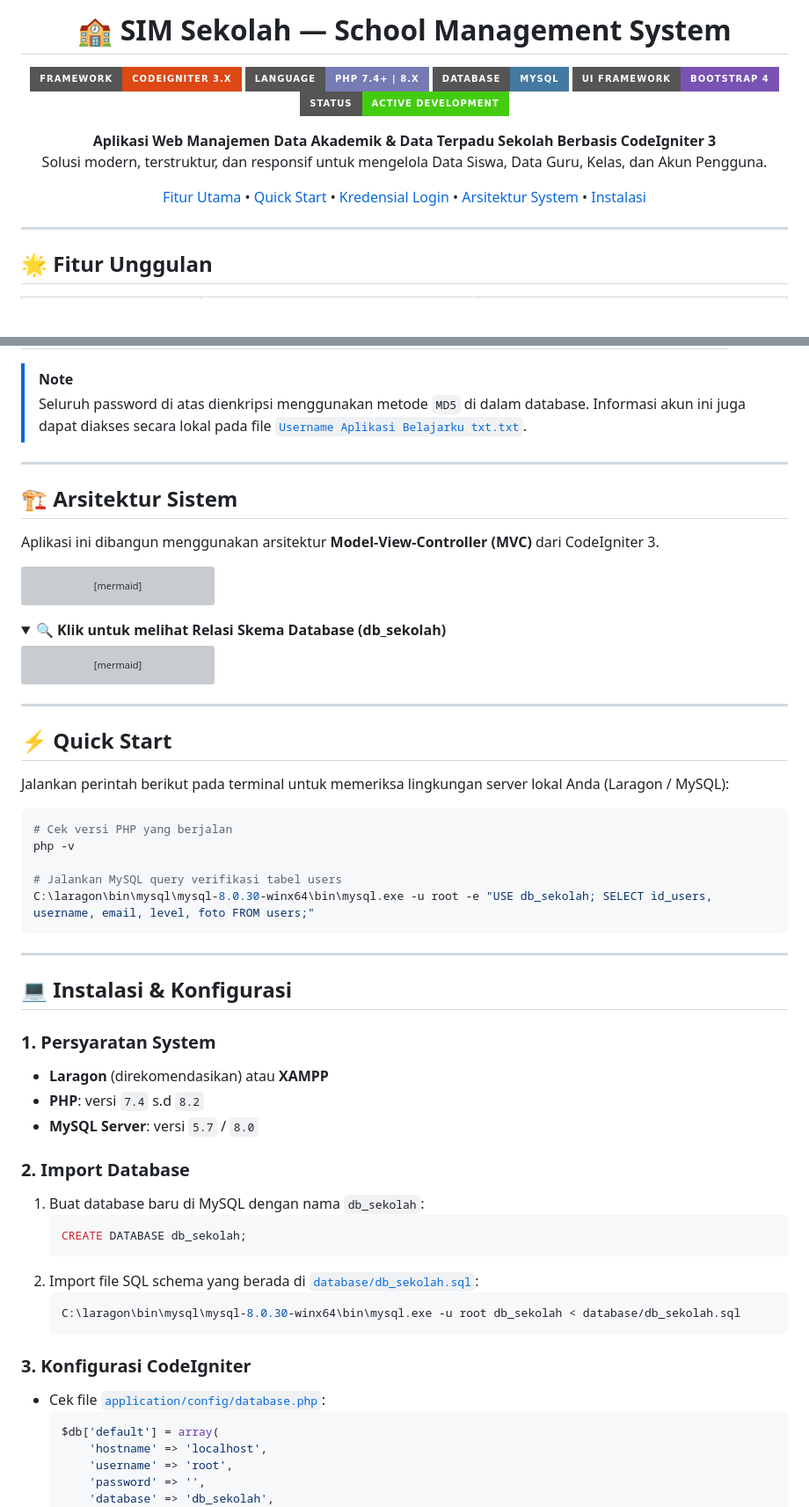
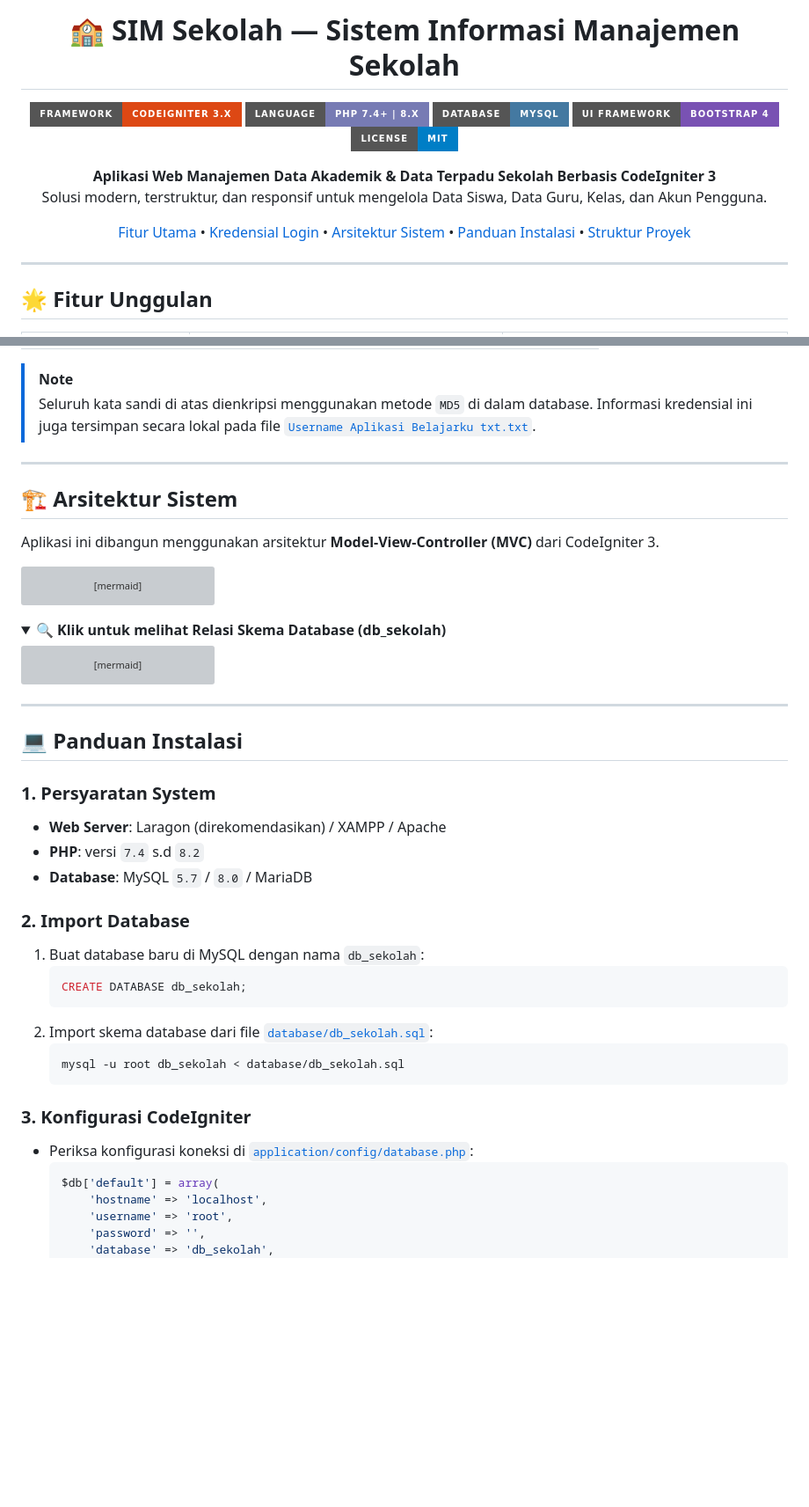
Before and after one commit to SamsulHuda16/Aplikasi-Sistem-Informasi-Manajemen-Sekolah-SIM-Sekolah-, a Markdown page: README.md, 2 parts joined by grey strips. Shown at 88% size. GitHub-like rendering; folded sections open; badges without logos; blank space fills up the shorter version; grey boxes are pictures that could not be loaded.

Commit message:
Update README.md formatting and relative links

````diff
--- a/README.md
+++ b/README.md
@@ -1,12 +1,12 @@
 <div align="center">
 
-# 🏫 SIM Sekolah — School Management System
+# 🏫 SIM Sekolah — Sistem Informasi Manajemen Sekolah
 
 [![CodeIgniter](https://img.shields.io/badge/Framework-CodeIgniter%203.x-DD4814?style=for-the-badge&logo=codeigniter&logoColor=white)](https://codeigniter.com)
 [![PHP](https://img.shields.io/badge/Language-PHP%207.4%2B%20%7C%208.x-777BB4?style=for-the-badge&logo=php&logoColor=white)](https://php.net)
 [![MySQL](https://img.shields.io/badge/Database-MySQL-4479A1?style=for-the-badge&logo=mysql&logoColor=white)](https://mysql.com)
 [![Bootstrap](https://img.shields.io/badge/UI%20Framework-Bootstrap%204-7952B3?style=for-the-badge&logo=bootstrap&logoColor=white)](https://getbootstrap.com)
-[![Status](https://img.shields.io/badge/Status-Active%20Development-success?style=for-the-badge)](#)
+[![License](https://img.shields.io/badge/License-MIT-blue?style=for-the-badge)](#)
 
 <p align="center">
   <b>Aplikasi Web Manajemen Data Akademik & Data Terpadu Sekolah Berbasis CodeIgniter 3</b>
@@ -14,7 +14,7 @@
   Solusi modern, terstruktur, dan responsif untuk mengelola Data Siswa, Data Guru, Kelas, dan Akun Pengguna.
 </p>
 
-[Fitur Utama](#-fitur-unggulan) • [Quick Start](#-quick-start) • [Kredensial Login](#-kredensial-login-dummy) • [Arsitektur System](#-arsitektur-sistem) • [Instalasi](#-instalasi--konfigurasi)
+[Fitur Utama](#-fitur-unggulan) • [Kredensial Login](#-kredensial-login-dummy) • [Arsitektur Sistem](#-arsitektur-sistem) • [Panduan Instalasi](#-panduan-instalasi) • [Struktur Proyek](#-struktur-folder-proyek)
 
 ---
 
@@ -53,6 +49,6 @@ Gunakan akun berikut untuk menguji fitur aplikasi:
 
 > [!NOTE]
-> Seluruh password di atas dienkripsi menggunakan metode `MD5` di dalam database. Informasi akun ini juga dapat diakses secara lokal pada file [`Username Aplikasi Belajarku txt.txt`](file:///c:/laragon/www/belajar_web/Username%20Aplikasi%20Belajarku%20txt.txt).
+> Seluruh kata sandi di atas dienkripsi menggunakan metode `MD5` di dalam database. Informasi kredensial ini juga tersimpan secara lokal pada file [`Username Aplikasi Belajarku txt.txt`](Username%20Aplikasi%20Belajarku%20txt.txt).
 
 ---
 
@@ -120,39 +116,25 @@ erDiagram
 
 ---
 
-## ⚡ Quick Start
-
-Jalankan perintah berikut pada terminal untuk memeriksa lingkungan server lokal Anda (Laragon / MySQL):
-
-```bash
-# Cek versi PHP yang berjalan
-php -v
-
-# Jalankan MySQL query verifikasi tabel users
-C:\laragon\bin\mysql\mysql-8.0.30-winx64\bin\mysql.exe -u root -e "USE db_sekolah; SELECT id_users, username, email, level, foto FROM users;"
-```
-
----
-
-## 💻 Instalasi & Konfigurasi
+## 💻 Panduan Instalasi
 
 ### 1. Persyaratan System
-- **Laragon** (direkomendasikan) atau **XAMPP**
+- **Web Server**: Laragon (direkomendasikan) / XAMPP / Apache
 - **PHP**: versi `7.4` s.d `8.2`
-- **MySQL Server**: versi `5.7` / `8.0`
+- **Database**: MySQL `5.7` / `8.0` / MariaDB
 
 ### 2. Import Database
 1. Buat database baru di MySQL dengan nama `db_sekolah`:
    ```sql
    CREATE DATABASE db_sekolah;
    ```
-2. Import file SQL schema yang berada di [`database/db_sekolah.sql`](file:///c:/laragon/www/belajar_web/database/db_sekolah.sql):
+2. Import skema database dari file [`database/db_sekolah.sql`](database/db_sekolah.sql):
    ```bash
-   C:\laragon\bin\mysql\mysql-8.0.30-winx64\bin\mysql.exe -u root db_sekolah < database/db_sekolah.sql
+   mysql -u root db_sekolah < database/db_sekolah.sql
    ```
 
 ### 3. Konfigurasi CodeIgniter
-- Cek file [`application/config/database.php`](file:///c:/laragon/www/belajar_web/application/config/database.php):
+- Periksa konfigurasi koneksi di [`application/config/database.php`](application/config/database.php):
   ```php
   $db['default'] = array(
       'hostname' => 'localhost',
````
Also changed, not shown: other parts of README.md (+17 -24 lines).
